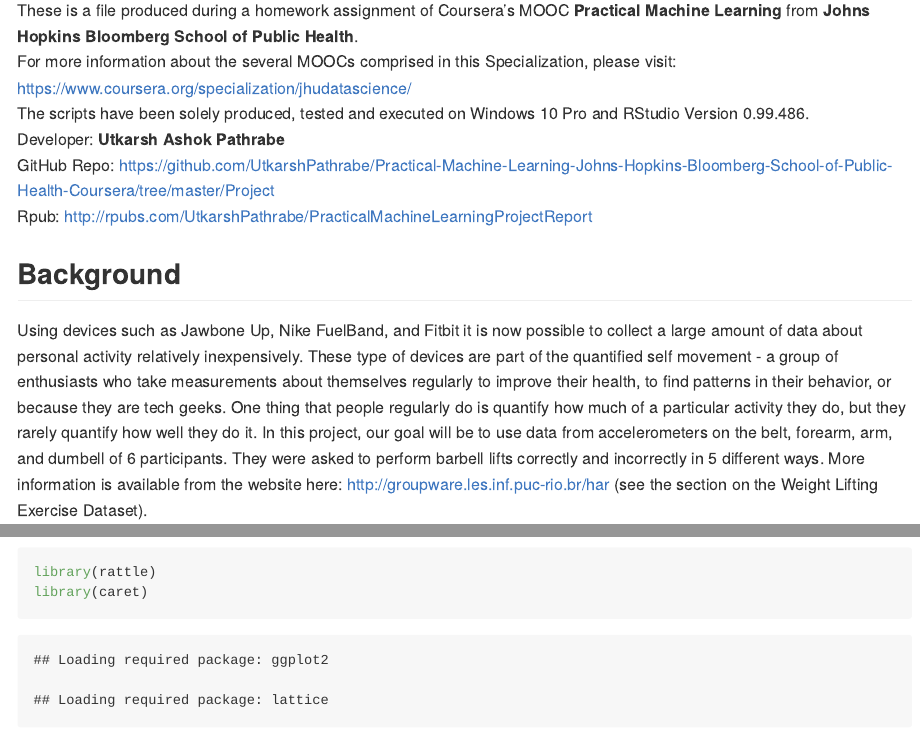
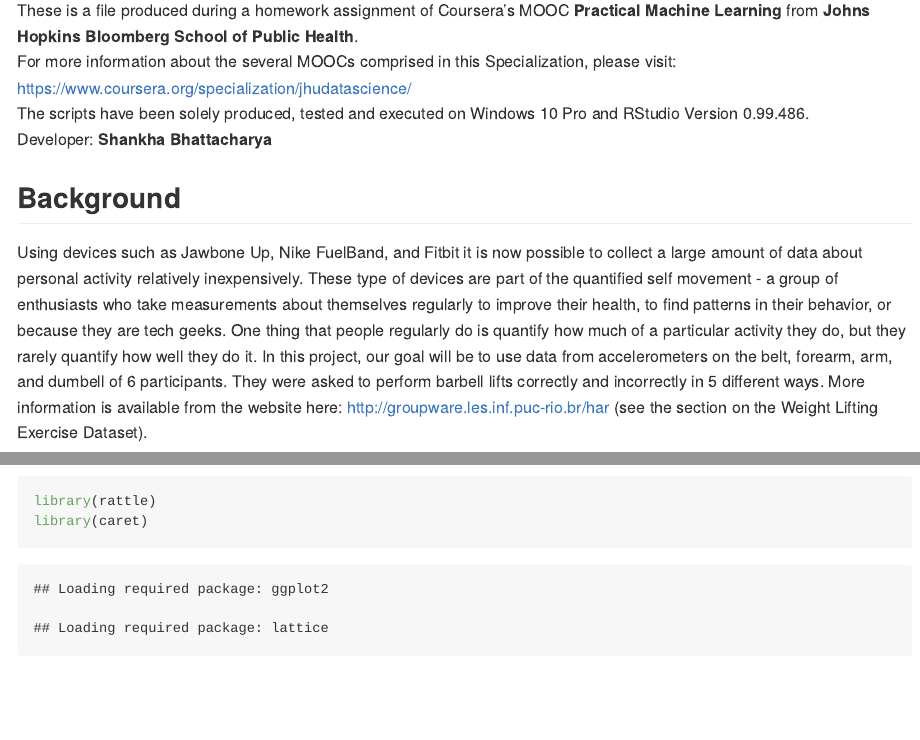
Before and after one commit to shankhabhattacharya/Practical-Machine-Learning, an R Markdown document (Final Project Report.Rmd): the page in a window 1100 px wide, from 110 px down, and a second part further down, joined at a grey line. Rendered offline with R 4.5, knitr and Pandoc, with nearby package versions; some code elsewhere in the file could not run offline; long lines of code are wrapped.

Commit message:
Update Final Project Report.Rmd

```diff
--- a/Final Project Report.Rmd
+++ b/Final Project Report.Rmd
@@ -1,6 +1,6 @@
 ---
 title: Practical Machine Learning Project - Quantified Self Movement Data Analysis Report
-author: "Utkarsh Ashok Pathrabe"
+author: "Shankha Bhattacharya"
 output:
   md_document:
     variant: markdown_github
@@ -15,9 +15,8 @@
 These is a file produced during a homework assignment of Coursera's MOOC <b>Practical Machine Learning</b> from <b>Johns Hopkins Bloomberg School of Public Health</b>.
 For more information about the several MOOCs comprised in this Specialization, please visit: [https://www.coursera.org/specialization/jhudatascience/](https://www.coursera.org/specialization/jhudatascience/)
 The scripts have been solely produced, tested and executed on Windows 10 Pro and RStudio Version 0.99.486.
-Developer: <b>Utkarsh Ashok Pathrabe</b>
-GitHub Repo: [https://github.com/UtkarshPathrabe/Practical-Machine-Learning-Johns-Hopkins-Bloomberg-School-of-Public-Health-Coursera/tree/master/Project](https://github.com/UtkarshPathrabe/Practical-Machine-Learning-Johns-Hopkins-Bloomberg-School-of-Public-Health-Coursera/tree/master/Project)
-Rpub: [http://rpubs.com/UtkarshPathrabe/PracticalMachineLearningProjectReport](http://rpubs.com/UtkarshPathrabe/PracticalMachineLearningProjectReport)
+Developer: <b>Shankha Bhattacharya</b>
+
 
 ## Background
 Using devices such as Jawbone Up, Nike FuelBand, and Fitbit it is now possible to collect a large amount of data about personal activity relatively inexpensively. These type of devices are part of the quantified self movement - a group of enthusiasts who take measurements about themselves regularly to improve their health, to find patterns in their behavior, or because they are tech geeks. One thing that people regularly do is quantify how much of a particular activity they do, but they rarely quantify how well they do it. In this project, our goal will be to use data from accelerometers on the belt, forearm, arm, and dumbell of 6 participants. They were asked to perform barbell lifts correctly and incorrectly in 5 different ways. More information is available from the website here: [http://groupware.les.inf.puc-rio.br/har](http://groupware.les.inf.puc-rio.br/har) (see the section on the Weight Lifting Exercise Dataset).
```
